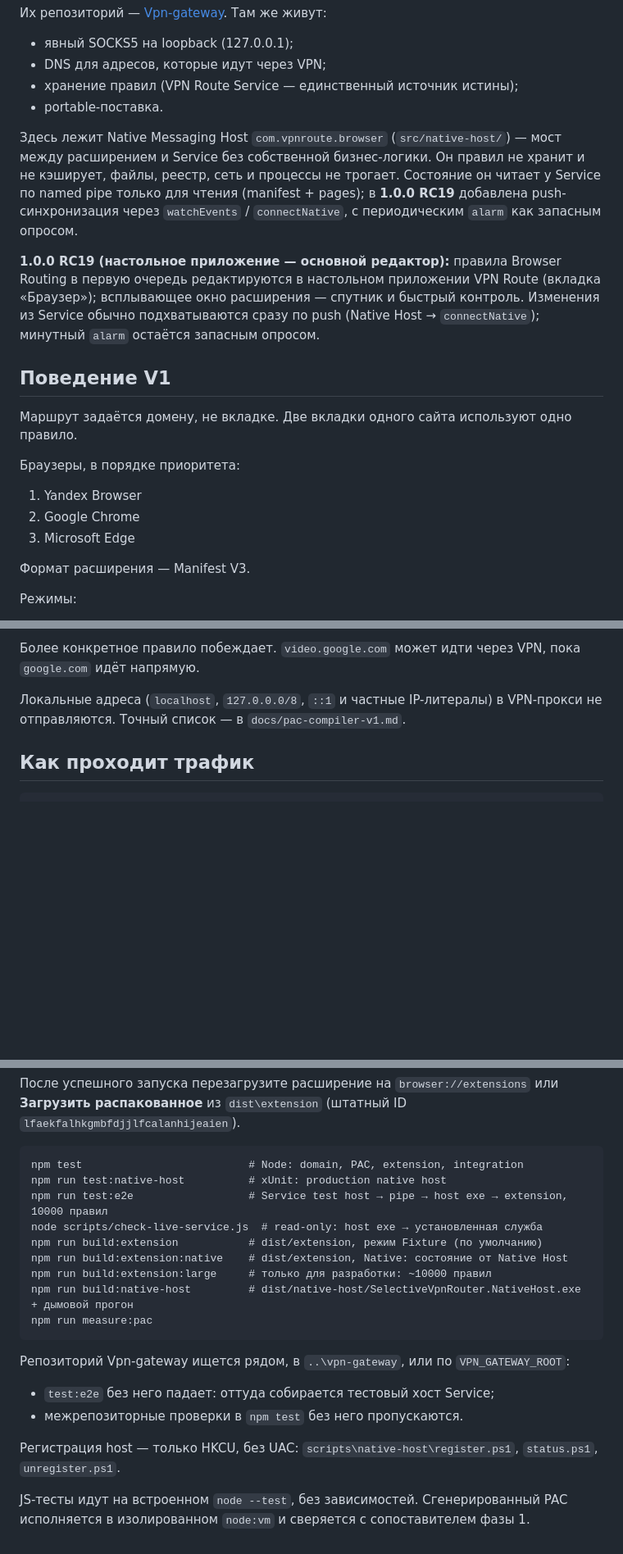
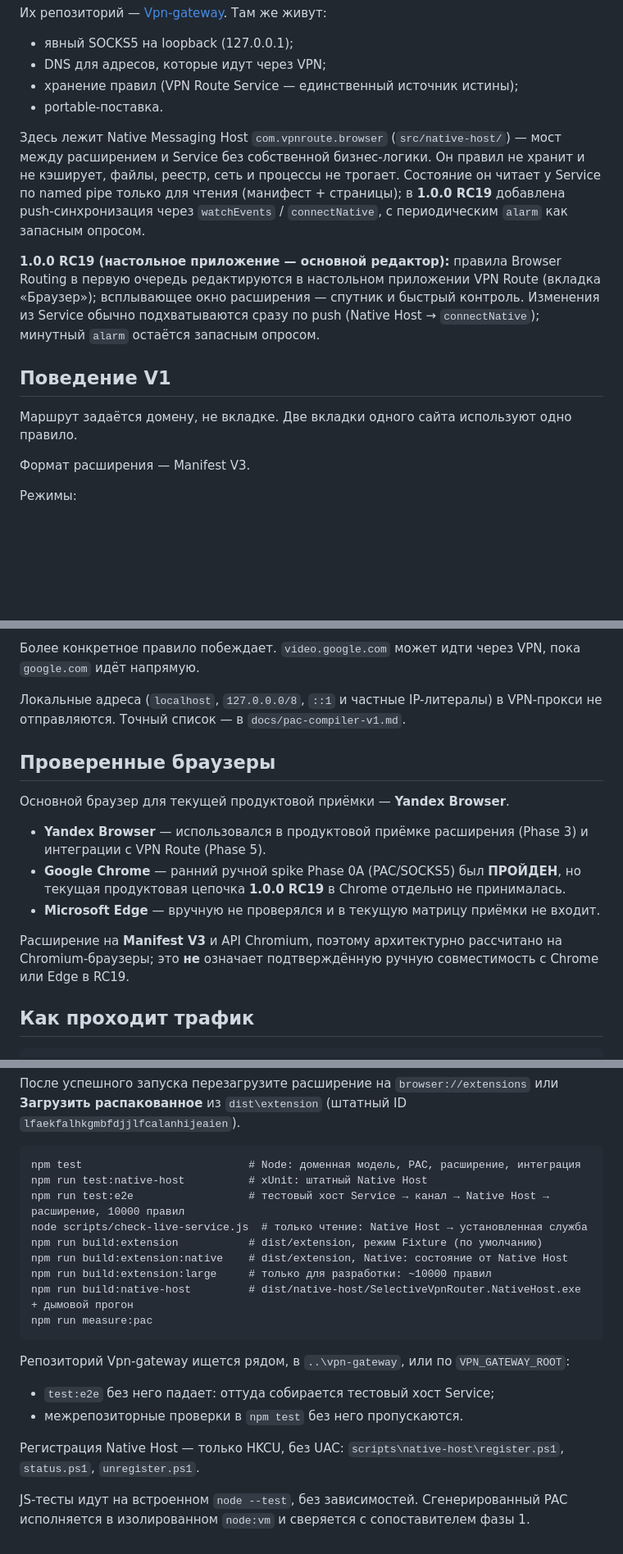
Before and after one commit to GarryDrezden/ext-vpn-route, a Markdown page: README.md, 3 parts joined by grey strips. Shown at 82% size. Rendered like a GitHub page; blank space fills up the shorter version.

Commit message:
docs: clarify browser acceptance and polish README

````diff
--- a/README.md
+++ b/README.md
@@ -33,19 +33,13 @@
 - хранение правил (VPN Route Service — единственный источник истины);
 - portable-поставка.
 
-Здесь лежит Native Messaging Host `com.vpnroute.browser` (`src/native-host/`) — мост между расширением и Service без собственной бизнес-логики. Он правил не хранит и не кэширует, файлы, реестр, сеть и процессы не трогает. Состояние он читает у Service по named pipe только для чтения (manifest + pages); в **1.0.0 RC19** добавлена push-синхронизация через `watchEvents` / `connectNative`, с периодическим `alarm` как запасным опросом.
+Здесь лежит Native Messaging Host `com.vpnroute.browser` (`src/native-host/`) — мост между расширением и Service без собственной бизнес-логики. Он правил не хранит и не кэширует, файлы, реестр, сеть и процессы не трогает. Состояние он читает у Service по named pipe только для чтения (манифест + страницы); в **1.0.0 RC19** добавлена push-синхронизация через `watchEvents` / `connectNative`, с периодическим `alarm` как запасным опросом.
 
 **1.0.0 RC19 (настольное приложение — основной редактор):** правила Browser Routing в первую очередь редактируются в настольном приложении VPN Route (вкладка «Браузер»); всплывающее окно расширения — спутник и быстрый контроль. Изменения из Service обычно подхватываются сразу по push (Native Host → `connectNative`); минутный `alarm` остаётся запасным опросом.
 
 ## Поведение V1
 
 Маршрут задаётся домену, не вкладке. Две вкладки одного сайта используют одно правило.
-
-Браузеры, в порядке приоритета:
-
-1. Yandex Browser
-2. Google Chrome
-3. Microsoft Edge
 
 Формат расширения — Manifest V3.
 
@@ -63,6 +57,16 @@
 Более конкретное правило побеждает. `video.google.com` может идти через VPN, пока `google.com` идёт напрямую.
 
 Локальные адреса (`localhost`, `127.0.0.0/8`, `::1` и частные IP-литералы) в VPN-прокси не отправляются. Точный список — в `docs/pac-compiler-v1.md`.
+
+## Проверенные браузеры
+
+Основной браузер для текущей продуктовой приёмки — **Yandex Browser**.
+
+- **Yandex Browser** — использовался в продуктовой приёмке расширения (Phase 3) и интеграции с VPN Route (Phase 5).
+- **Google Chrome** — ранний ручной spike Phase 0A (PAC/SOCKS5) был **ПРОЙДЕН**, но текущая продуктовая цепочка **1.0.0 RC19** в Chrome отдельно не принималась.
+- **Microsoft Edge** — вручную не проверялся и в текущую матрицу приёмки не входит.
+
+Расширение на **Manifest V3** и API Chromium, поэтому архитектурно рассчитано на Chromium-браузеры; это **не** означает подтверждённую ручную совместимость с Chrome или Edge в RC19.
 
 ## Как проходит трафик
 
@@ -128,10 +132,10 @@ powershell -ExecutionPolicy Bypass -File scripts\install-vpn-route.ps1
 После успешного запуска перезагрузите расширение на `browser://extensions` или **Загрузить распакованное** из `dist\extension` (штатный ID `lfaekfalhkgmbfdjjlfcalanhijeaien`).
 
 ```text
-npm test                          # Node: domain, PAC, extension, integration
-npm run test:native-host          # xUnit: production native host
-npm run test:e2e                  # Service test host → pipe → host exe → extension, 10000 правил
-node scripts/check-live-service.js  # read-only: host exe → установленная служба
+npm test                          # Node: доменная модель, PAC, расширение, интеграция
+npm run test:native-host          # xUnit: штатный Native Host
+npm run test:e2e                  # тестовый хост Service → канал → Native Host → расширение, 10000 правил
+node scripts/check-live-service.js  # только чтение: Native Host → установленная служба
 npm run build:extension           # dist/extension, режим Fixture (по умолчанию)
 npm run build:extension:native    # dist/extension, Native: состояние от Native Host
 npm run build:extension:large     # только для разработки: ~10000 правил
@@ -144,6 +148,6 @@ npm run measure:pac
 - `test:e2e` без него падает: оттуда собирается тестовый хост Service;
 - межрепозиторные проверки в `npm test` без него пропускаются.
 
-Регистрация host — только HKCU, без UAC: `scripts\native-host\register.ps1`, `status.ps1`, `unregister.ps1`.
+Регистрация Native Host — только HKCU, без UAC: `scripts\native-host\register.ps1`, `status.ps1`, `unregister.ps1`.
 
 JS-тесты идут на встроенном `node --test`, без зависимостей. Сгенерированный PAC исполняется в изолированном `node:vm` и сверяется с сопоставителем фазы 1.
````
Also changed, not shown: other parts of README.md (+5 -5 lines), README.en.md (+11 -7 lines).
